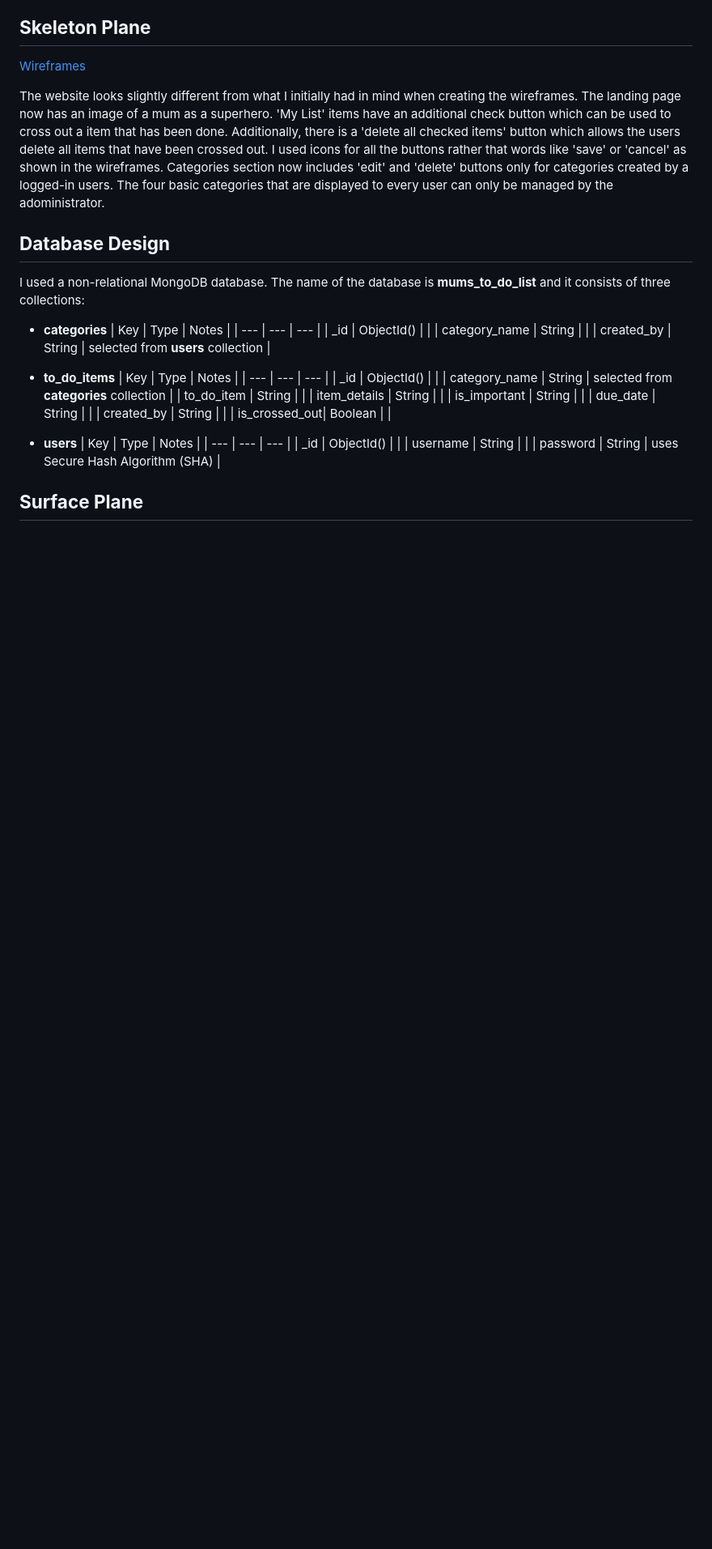
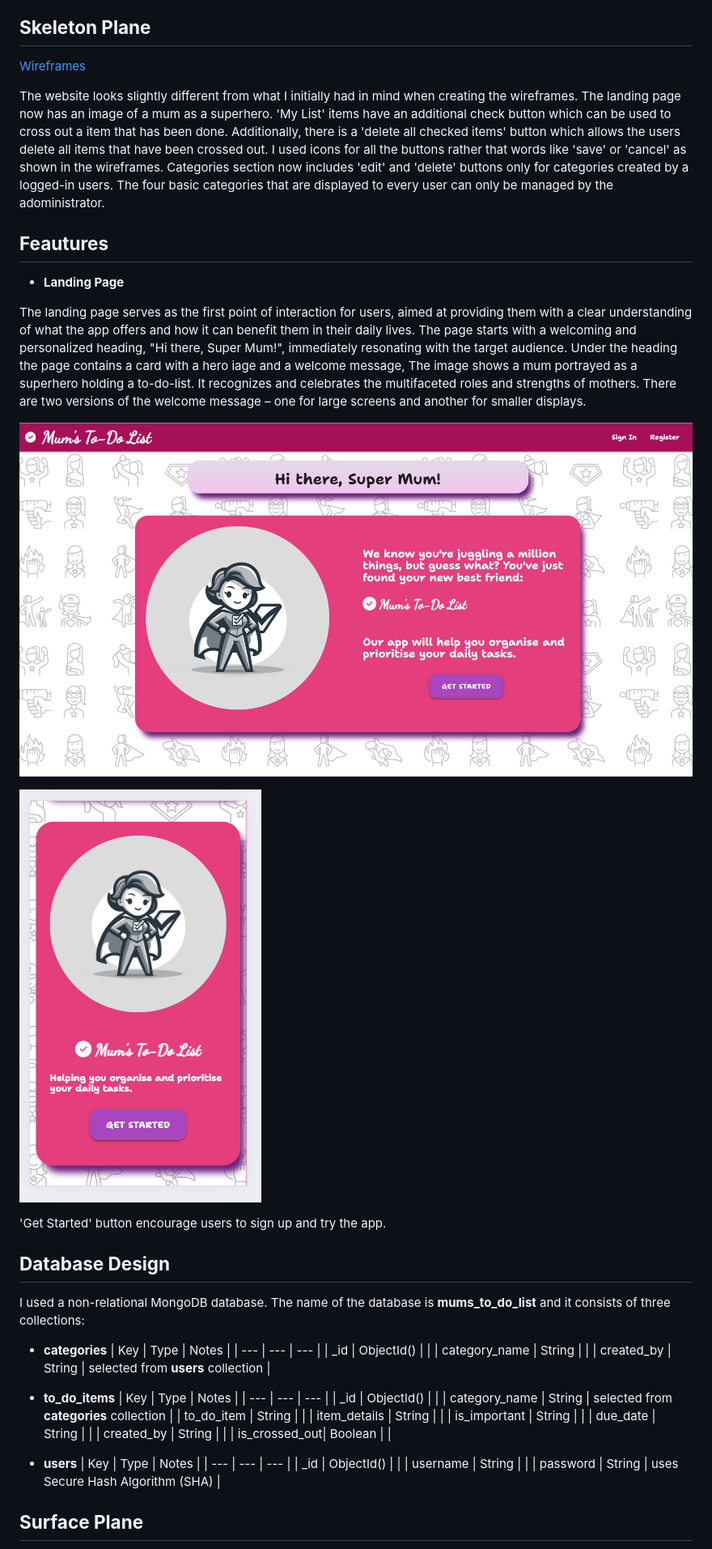
Before and after one commit to AgyLuczak/MUM-S-TO-DO-LIST, a Markdown page: README.md, the part around the change. Shown: that part at 81% size. Drawn GitHub-style; pictures changed too: docs/landing_page_lg.png (added), docs/landing_page_sm.png (added); blank space fills up the shorter version.

Commit message:
Add landing page feature and its screenshots

```diff
--- a/README.md
+++ b/README.md
@@ -105,6 +105,26 @@ The website looks slightly different from what I initially had in mind when crea
 
 </br>
 
+
+## **Feautures**
+
+- **Landing Page**
+
+The landing page serves as the first point of interaction for users, aimed at providing them with a clear understanding of what the app offers and how it can benefit them in their daily lives. The page starts with a welcoming and personalized heading, "Hi there, Super Mum!", immediately resonating with the target audience. Under the heading the page contains a card with a hero iage and a welcome message,
+The image shows a mum portrayed as a superhero holding a to-do-list. It recognizes and celebrates the multifaceted roles and strengths of mothers. There are two versions of the welcome message – one for large screens and another for smaller displays.
+
+![welcome-large](./docs/landing_page_lg.png)
+
+![welcome-small](./docs/landing_page_sm.png)
+
+ 'Get Started' button encourage users to sign up and try the app.
+
+
+
+
+
+
+
 ## **Database Design**
 
 I used a non-relational MongoDB database. The name of the database is **mums_to_do_list** and it consists of three collections:
```
